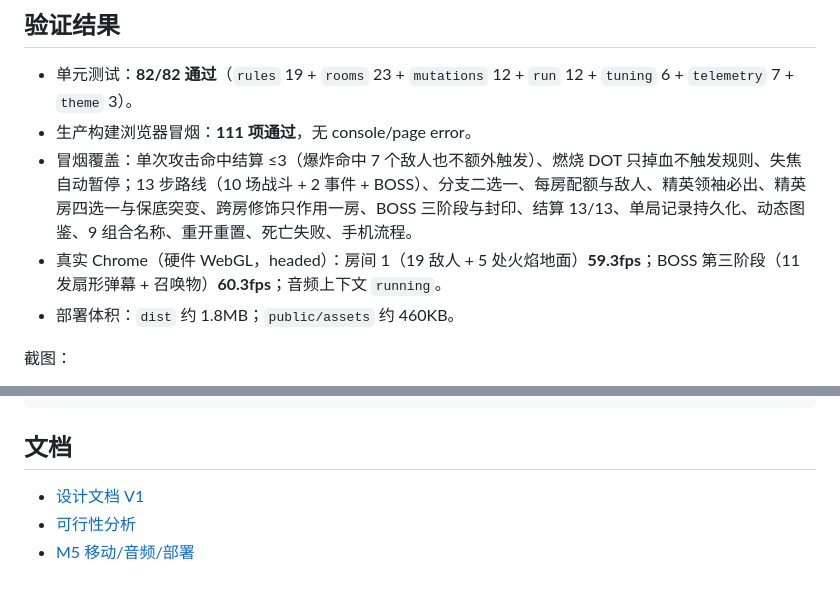
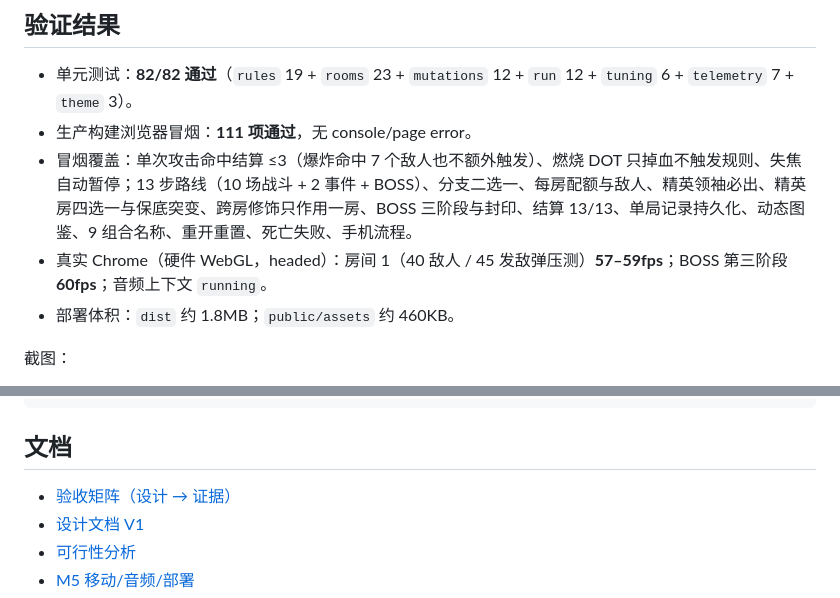
Before and after one commit to lqiaoqing/RuleThief, a Markdown page: README.md, 2 parts joined by grey strips. GitHub-like rendering.

Commit message:
docs: 验收矩阵（设计文档 → 自动化证据）
- 新增 ACCEPTANCE.md：设计功能清单与可行性 §7 逐条映射到命令与结果
- 明确标注需人工/真机的项（真人试玩、真机、低端机、15 分钟目标）
- README 补充验收入口与压测帧率区间

```diff
--- a/README.md
+++ b/README.md
@@ -72,7 +72,7 @@ npm run dev
 - 单元测试：**82/82 通过**（`rules` 19 + `rooms` 23 + `mutations` 12 + `run` 12 + `tuning` 6 + `telemetry` 7 + `theme` 3）。
 - 生产构建浏览器冒烟：**111 项通过**，无 console/page error。
 - 冒烟覆盖：单次攻击命中结算 ≤3（爆炸命中 7 个敌人也不额外触发）、燃烧 DOT 只掉血不触发规则、失焦自动暂停；13 步路线（10 场战斗 + 2 事件 + BOSS）、分支二选一、每房配额与敌人、精英领袖必出、精英房四选一与保底突变、跨房修饰只作用一房、BOSS 三阶段与封印、结算 13/13、单局记录持久化、动态图鉴、9 组合名称、重开重置、死亡失败、手机流程。
-- 真实 Chrome（硬件 WebGL，headed）：房间 1（19 敌人 + 5 处火焰地面）**59.3fps**；BOSS 第三阶段（11 发扇形弹幕 + 召唤物）**60.3fps**；音频上下文 `running`。
+- 真实 Chrome（硬件 WebGL，headed）：房间 1（40 敌人 / 45 发敌弹压测）**57–59fps**；BOSS 第三阶段 **60fps**；音频上下文 `running`。
 - 部署体积：`dist` 约 1.8MB；`public/assets` 约 460KB。
 
 截图：
@@ -147,6 +147,7 @@ screenshots/              # 各阶段验收截图
 
 ## 文档
 
+- [验收矩阵（设计 → 证据）](docs/ACCEPTANCE.md)
 - [设计文档 V1](docs/RULE_THIEF_design_v1.html)
 - [可行性分析](docs/FEASIBILITY.md)
 - [M5 移动/音频/部署](docs/M5_DEPLOY.md)
```
Also changed, not shown: docs/ACCEPTANCE.md (added, +91 -0 lines).
